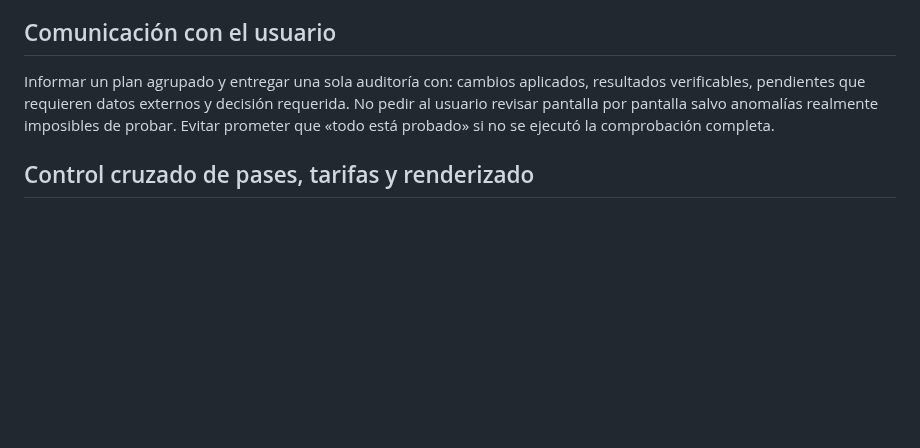
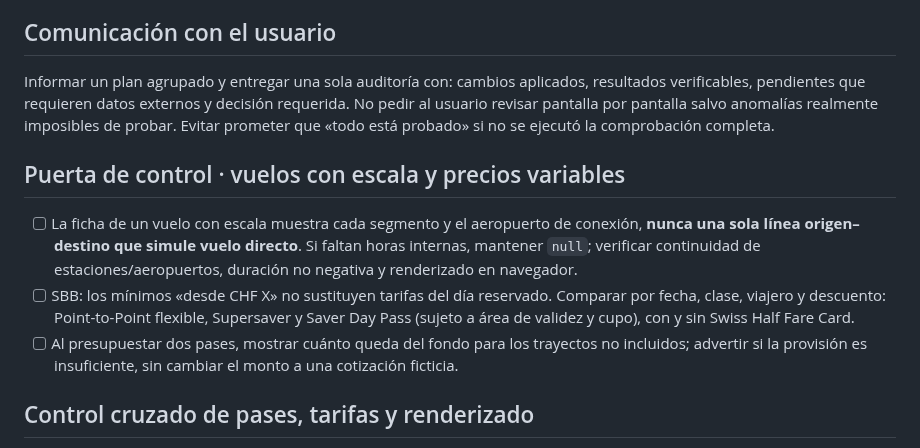
Before and after one commit to JesusRiddle/atlas-viajes, a Markdown page: docs/trip-production-checklist.md, the part around the change. GitHub-like rendering; blank space fills up the shorter version.

Commit message:
docs(atlas): enforce multi-leg flight integrity and date-specific Swiss fare comparisons

```diff
--- a/docs/trip-production-checklist.md
+++ b/docs/trip-production-checklist.md
@@ -98,6 +98,11 @@ Validar además encabezado, navegación entre nueve anclas, enlaces, responsive,
 ## Comunicación con el usuario
 Informar un plan agrupado y entregar una sola auditoría con: cambios aplicados, resultados verificables, pendientes que requieren datos externos y decisión requerida. No pedir al usuario revisar pantalla por pantalla salvo anomalías realmente imposibles de probar. Evitar prometer que «todo está probado» si no se ejecutó la comprobación completa.
 
+## Puerta de control · vuelos con escala y precios variables
+- [ ] La ficha de un vuelo con escala muestra cada segmento y el aeropuerto de conexión, **nunca una sola línea origen–destino que simule vuelo directo**. Si faltan horas internas, mantener `null`; verificar continuidad de estaciones/aeropuertos, duración no negativa y renderizado en navegador.
+- [ ] SBB: los mínimos «desde CHF X» no sustituyen tarifas del día reservado. Comparar por fecha, clase, viajero y descuento: Point-to-Point flexible, Supersaver y Saver Day Pass (sujeto a área de validez y cupo), con y sin Swiss Half Fare Card.
+- [ ] Al presupuestar dos pases, mostrar cuánto queda del fondo para los trayectos no incluidos; advertir si la provisión es insuficiente, sin cambiar el monto a una cotización ficticia.
+
 ## Control cruzado de pases, tarifas y renderizado
 - [ ] Para cada precio verificar **qué producto** compra: tren simple, retorno, pase regional, paquete de invierno con equipo, suplemento de montaña, asiento opcional; tarifas de productos distintos no se sustituyen.
 - [ ] La sección Movilidad presenta en el DOM la comparación `railSummary` cuando exista; inspeccionar el texto después de abrir el desplegable de comparación en Desktop/Mobile, no basta comprobar que existe el JSON o el elemento cerrado.
```
